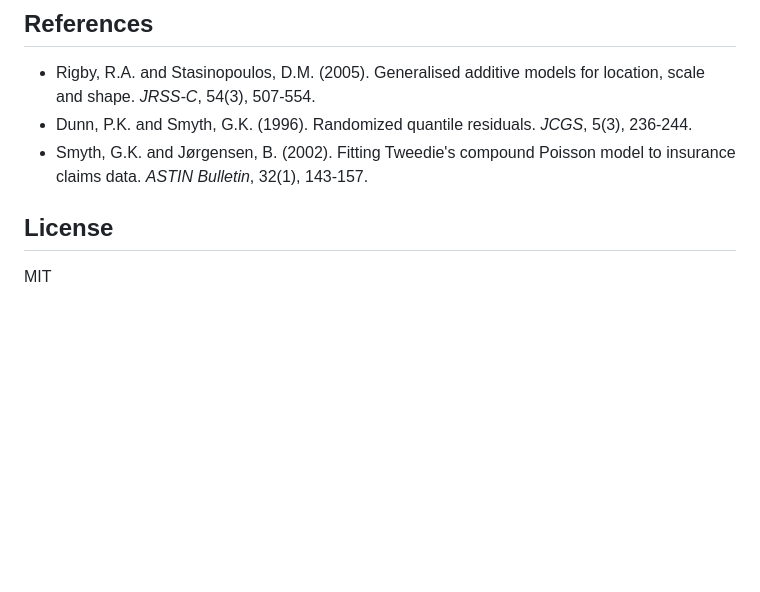
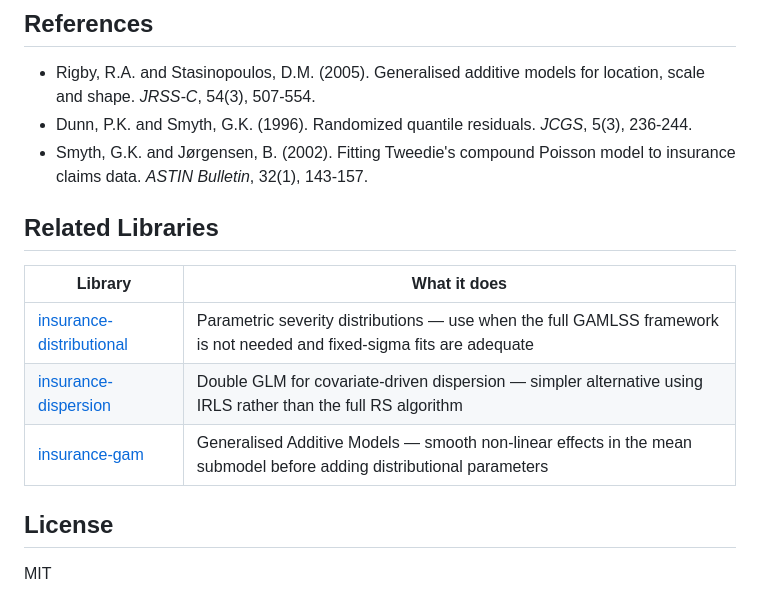
Before and after one commit to burning-cost/insurance-distributional-glm, a Markdown page: README.md, the part around the change. GitHub-like rendering; blank space fills up the shorter version.

Commit message:
Add Related Libraries section to README

```diff
--- a/README.md
+++ b/README.md
@@ -191,6 +191,15 @@ This is equivalent to a coordinate descent on the joint log-likelihood, where ea
 - Dunn, P.K. and Smyth, G.K. (1996). Randomized quantile residuals. *JCGS*, 5(3), 236-244.
 - Smyth, G.K. and Jørgensen, B. (2002). Fitting Tweedie's compound Poisson model to insurance claims data. *ASTIN Bulletin*, 32(1), 143-157.
 
+
+## Related Libraries
+
+| Library | What it does |
+|---------|-------------|
+| [insurance-distributional](https://github.com/burning-cost/insurance-distributional) | Parametric severity distributions — use when the full GAMLSS framework is not needed and fixed-sigma fits are adequate |
+| [insurance-dispersion](https://github.com/burning-cost/insurance-dispersion) | Double GLM for covariate-driven dispersion — simpler alternative using IRLS rather than the full RS algorithm |
+| [insurance-gam](https://github.com/burning-cost/insurance-gam) | Generalised Additive Models — smooth non-linear effects in the mean submodel before adding distributional parameters |
+
 ## License
 
 MIT
```
